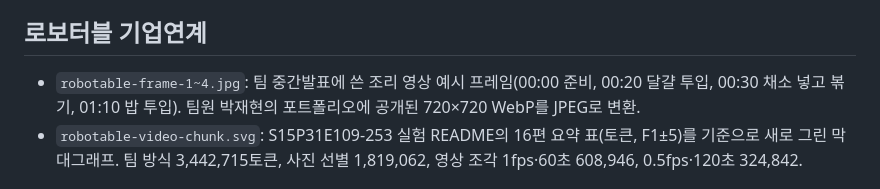
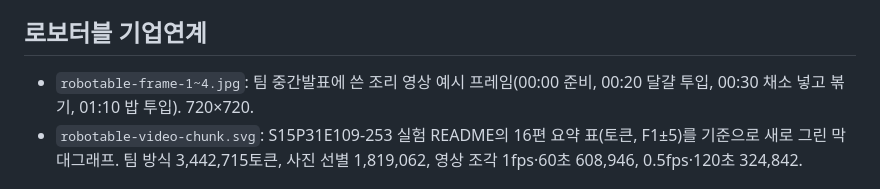
Before and after one commit to jinsung-mo/jinsung-mo.github.io, a Markdown page: assets/MEDIA.md, the part around the change. Drawn GitHub-style.

Commit message:
docs: simplify cooking frame note in media sources
Co-Authored-By: Claude Opus 5.5 <noreply@anthropic.com>

```diff
--- a/assets/MEDIA.md
+++ b/assets/MEDIA.md
@@ -11,7 +11,7 @@
 
 ## 로보터블 기업연계
 
-- `robotable-frame-1~4.jpg`: 팀 중간발표에 쓴 조리 영상 예시 프레임(00:00 준비, 00:20 달걀 투입, 00:30 채소 넣고 볶기, 01:10 밥 투입). 팀원 박재현의 포트폴리오에 공개된 720×720 WebP를 JPEG로 변환.
+- `robotable-frame-1~4.jpg`: 팀 중간발표에 쓴 조리 영상 예시 프레임(00:00 준비, 00:20 달걀 투입, 00:30 채소 넣고 볶기, 01:10 밥 투입). 720×720.
 - `robotable-video-chunk.svg`: S15P31E109-253 실험 README의 16편 요약 표(토큰, F1±5)를 기준으로 새로 그린 막대그래프. 팀 방식 3,442,715토큰, 사진 선별 1,819,062, 영상 조각 1fps·60초 608,946, 0.5fps·120초 324,842.
 
 ## 삐용
```
